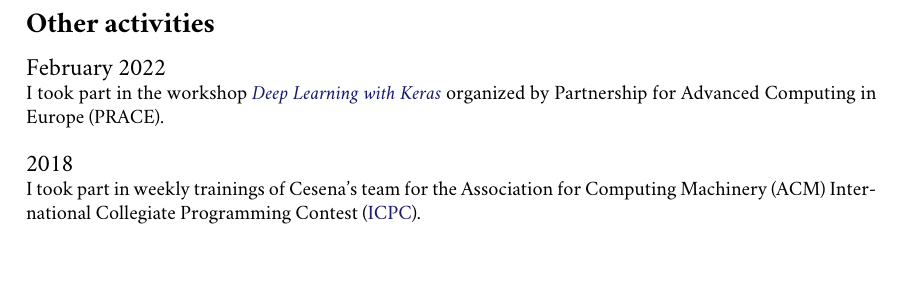
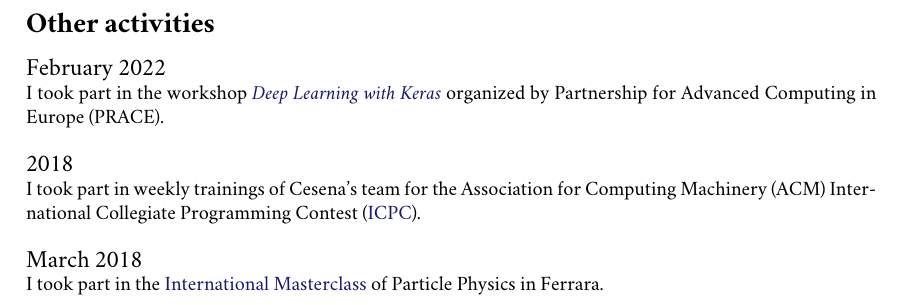
Before and after one commit to Ledmington/curriculum-vitae, a LaTeX document (activities-eng.tex): part of the page, cut so that both start at the same text, the shorter picture padded with empty space. Compiled offline with pdfLaTeX.

Commit message:
Added certicates and masterclass

```diff
--- a/activities-eng.tex
+++ b/activities-eng.tex
@@ -4,7 +4,9 @@
 	\section*{Other activities}
 		\years{February 2022} I took part in the workshop \href{https://prace-indico.niif.hu/event/1336/overview}{\textit{Deep Learning with Keras}} organized by Partnership for Advanced Computing in Europe (PRACE).\\
 
-		\years{2018} I took part in weekly trainings of Cesena's team for the Association for Computing Machinery (ACM) International Collegiate Programming Contest (\href{https://icpc.global}{ICPC}).
+		\years{2018} I took part in weekly trainings of Cesena's team for the Association for Computing Machinery (ACM) International Collegiate Programming Contest (\href{https://icpc.global}{ICPC}).\\
+
+		\years{March 2018} I took part in the \href{https://physicsmasterclasses.org}{International Masterclass} of Particle Physics in Ferrara.
 
 		%\subsection*{Open source projects contributions}
 		% magari aggiungere texstudio
```
Also changed, not shown: activities-ita.tex (+3 -1 lines), docs/Certificate - Keras _Barbari.pdf (added), docs/Masterclass Ferrara Filippo Barbari.pdf (added), 1 other file.
